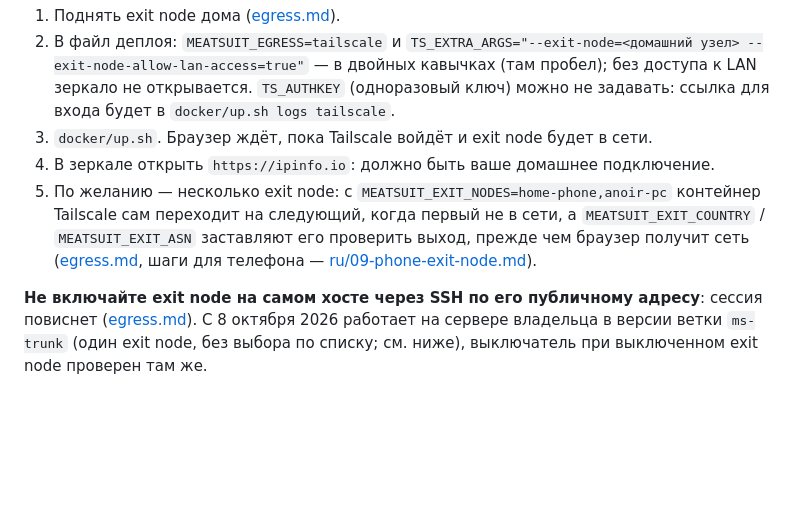
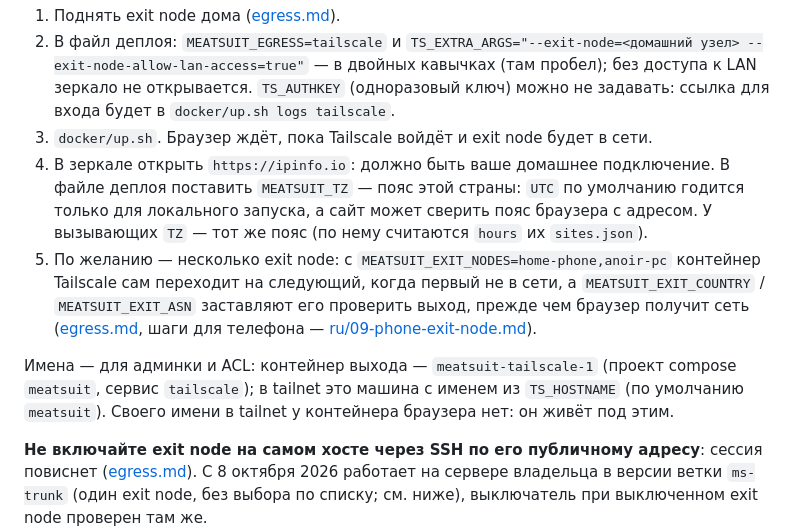
Before and after one commit to AnoirsGit/meatsuit, a Markdown page: docker/README.ru.md, the part around the change. Rendered like a GitHub page; blank space fills up the shorter version.

```diff
--- a/docker/README.ru.md
+++ b/docker/README.ru.md
@@ -86,8 +86,10 @@ docker/up.sh
 1. Поднять exit node дома ([egress.md](../docs/egress.md#recommended-setup)).
 2. В файл деплоя: `MEATSUIT_EGRESS=tailscale` и `TS_EXTRA_ARGS="--exit-node=<домашний узел> --exit-node-allow-lan-access=true"` — в двойных кавычках (там пробел); без доступа к LAN зеркало не открывается. `TS_AUTHKEY` (одноразовый ключ) можно не задавать: ссылка для входа будет в `docker/up.sh logs tailscale`.
 3. `docker/up.sh`. Браузер ждёт, пока Tailscale войдёт и exit node будет в сети.
-4. В зеркале открыть `https://ipinfo.io`: должно быть ваше домашнее подключение.
+4. В зеркале открыть `https://ipinfo.io`: должно быть ваше домашнее подключение. В файле деплоя поставить `MEATSUIT_TZ` — пояс этой страны: `UTC` по умолчанию годится только для локального запуска, а сайт может сверить пояс браузера с адресом. У вызывающих `TZ` — тот же пояс (по нему считаются `hours` их `sites.json`).
 5. По желанию — несколько exit node: с `MEATSUIT_EXIT_NODES=home-phone,anoir-pc` контейнер Tailscale сам переходит на следующий, когда первый не в сети, а `MEATSUIT_EXIT_COUNTRY` / `MEATSUIT_EXIT_ASN` заставляют его проверить выход, прежде чем браузер получит сеть ([egress.md](../docs/egress.md#fallback-order), шаги для телефона — [ru/09-phone-exit-node.md](../docs/ru/09-phone-exit-node.md)).
+
+Имена — для админки и ACL: контейнер выхода — `meatsuit-tailscale-1` (проект compose `meatsuit`, сервис `tailscale`); в tailnet это машина с именем из `TS_HOSTNAME` (по умолчанию `meatsuit`). Своего имени в tailnet у контейнера браузера нет: он живёт под этим.
 
 **Не включайте exit node на самом хосте через SSH по его публичному адресу**: сессия повиснет ([egress.md](../docs/egress.md#ssh-safety-warning)). С 8 октября 2026 работает на сервере владельца в версии ветки `ms-trunk` (один exit node, без выбора по списку; см. ниже), выключатель при выключенном exit node проверен там же.
 
```
Also changed, not shown: docker/README.md (+3 -1 lines), docs/ru/09-phone-exit-node.md (+5 -0 lines).
